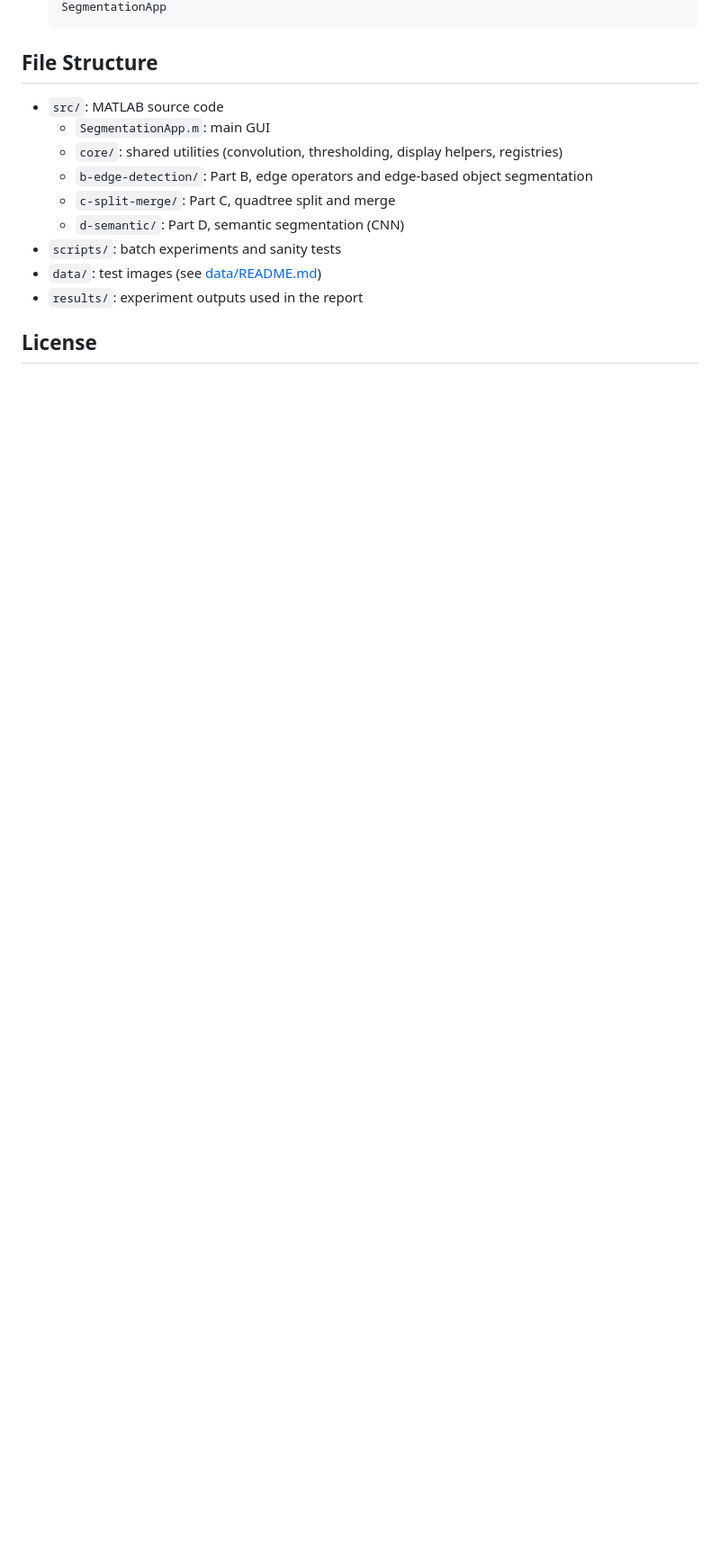
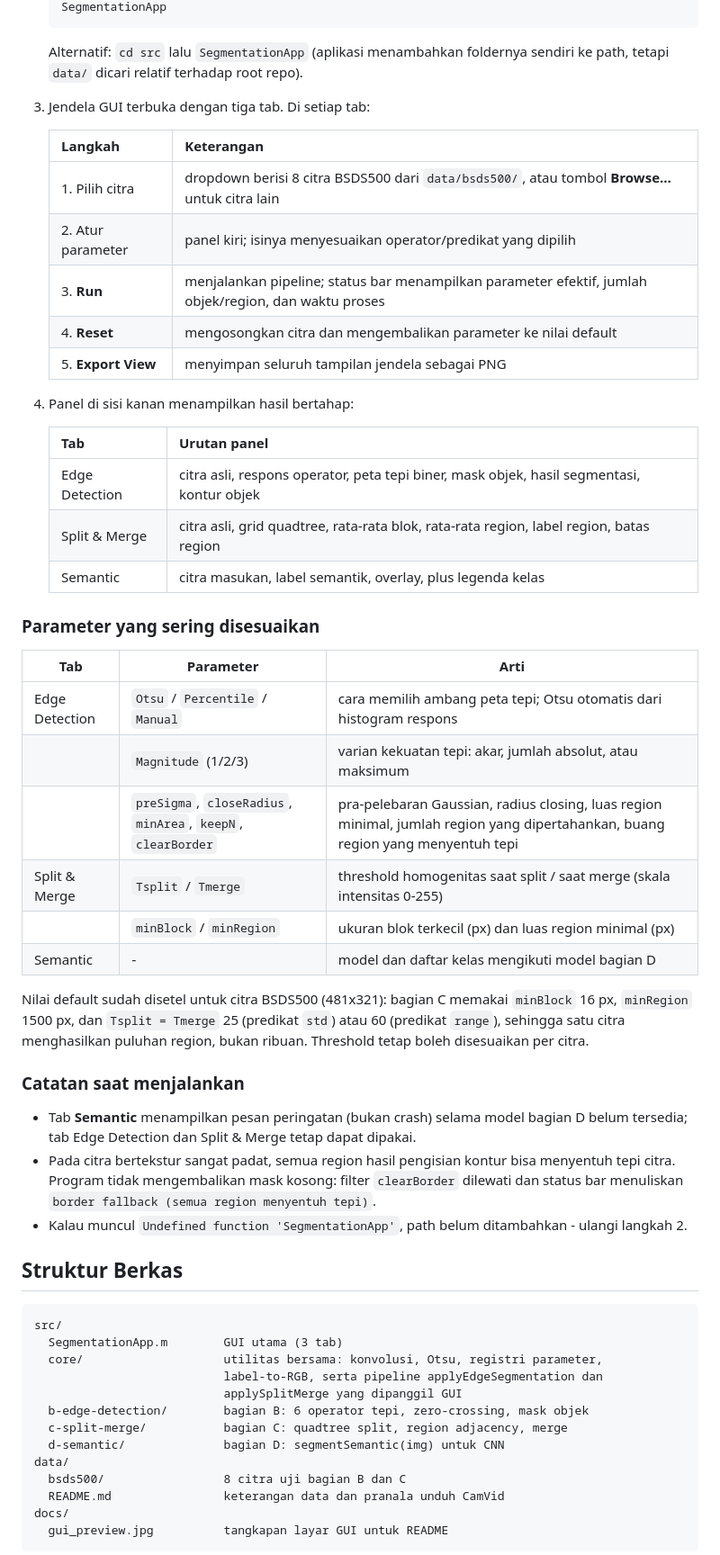
Before and after one commit to nafannn/image-segmentation, a Markdown page: README.md, the part around one of its changes. Shown at 90% size. Drawn GitHub-style; blank space fills up the shorter version.

````diff
--- a/README.md
+++ b/README.md
@@ -32,16 +50,67 @@ yang disatukan dalam satu GUI MATLAB:
    SegmentationApp
    ```
+   Alternatif: `cd src` lalu `SegmentationApp` (aplikasi menambahkan foldernya
+   sendiri ke path, tetapi `data/` dicari relatif terhadap root repo).
+3. Jendela GUI terbuka dengan tiga tab. Di setiap tab:
 
-## File Structure
+   | Langkah | Keterangan |
+   |---|---|
+   | 1. Pilih citra | dropdown berisi 8 citra BSDS500 dari `data/bsds500/`, atau tombol **Browse...** untuk citra lain |
+   | 2. Atur parameter | panel kiri; isinya menyesuaikan operator/predikat yang dipilih |
+   | 3. **Run** | menjalankan pipeline; status bar menampilkan parameter efektif, jumlah objek/region, dan waktu proses |
+   | 4. **Reset** | mengosongkan citra dan mengembalikan parameter ke nilai default |
+   | 5. **Export View** | menyimpan seluruh tampilan jendela sebagai PNG |
 
-- `src/`: MATLAB source code
-  - `SegmentationApp.m`: main GUI
-  - `core/`: shared utilities (convolution, thresholding, display helpers, registries)
-  - `b-edge-detection/`: Part B, edge operators and edge-based object segmentation
-  - `c-split-merge/`: Part C, quadtree split and merge
-  - `d-semantic/`: Part D, semantic segmentation (CNN)
-- `scripts/`: batch experiments and sanity tests
-- `data/`: test images (see [data/README.md](data/README.md))
-- `results/`: experiment outputs used in the report
+4. Panel di sisi kanan menampilkan hasil bertahap:
 
-## License
+   | Tab | Urutan panel |
+   |---|---|
+   | Edge Detection | citra asli, respons operator, peta tepi biner, mask objek, hasil segmentasi, kontur objek |
+   | Split & Merge | citra asli, grid quadtree, rata-rata blok, rata-rata region, label region, batas region |
+   | Semantic | citra masukan, label semantik, overlay, plus legenda kelas |
+
+### Parameter yang sering disesuaikan
+
+| Tab | Parameter | Arti |
+|---|---|---|
+| Edge Detection | `Otsu` / `Percentile` / `Manual` | cara memilih ambang peta tepi; Otsu otomatis dari histogram respons |
+| | `Magnitude` (1/2/3) | varian kekuatan tepi: akar, jumlah absolut, atau maksimum |
+| | `preSigma`, `closeRadius`, `minArea`, `keepN`, `clearBorder` | pra-pelebaran Gaussian, radius closing, luas region minimal, jumlah region yang dipertahankan, buang region yang menyentuh tepi |
+| Split & Merge | `Tsplit` / `Tmerge` | threshold homogenitas saat split / saat merge (skala intensitas 0-255) |
+| | `minBlock` / `minRegion` | ukuran blok terkecil (px) dan luas region minimal (px) |
+| Semantic | - | model dan daftar kelas mengikuti model bagian D |
+
+Nilai default sudah disetel untuk citra BSDS500 (481x321): bagian C memakai
+`minBlock` 16 px, `minRegion` 1500 px, dan `Tsplit = Tmerge` 25 (predikat `std`)
+atau 60 (predikat `range`), sehingga satu citra menghasilkan puluhan region,
+bukan ribuan. Threshold tetap boleh disesuaikan per citra.
+
+### Catatan saat menjalankan
+
+- Tab **Semantic** menampilkan pesan peringatan (bukan crash) selama model bagian
+  D belum tersedia; tab Edge Detection dan Split & Merge tetap dapat dipakai.
+- Pada citra bertekstur sangat padat, semua region hasil pengisian kontur bisa
+  menyentuh tepi citra. Program tidak mengembalikan mask kosong: filter
+  `clearBorder` dilewati dan status bar menuliskan
+  `border fallback (semua region menyentuh tepi)`.
+- Kalau muncul `Undefined function 'SegmentationApp'`, path belum ditambahkan -
+  ulangi langkah 2.
+
+## Struktur Berkas
+
+```
+src/
+  SegmentationApp.m        GUI utama (3 tab)
+  core/                    utilitas bersama: konvolusi, Otsu, registri parameter,
+                           label-to-RGB, serta pipeline applyEdgeSegmentation dan
+                           applySplitMerge yang dipanggil GUI
+  b-edge-detection/        bagian B: 6 operator tepi, zero-crossing, mask objek
+  c-split-merge/           bagian C: quadtree split, region adjacency, merge
+  d-semantic/              bagian D: segmentSemantic(img) untuk CNN
+data/
+  bsds500/                 8 citra uji bagian B dan C
+  README.md                keterangan data dan pranala unduh CamVid
+docs/
+  gui_preview.jpg          tangkapan layar GUI untuk README
+```
+
````
Also changed, not shown: other parts of README.md (+45 -19 lines), docs/gui_preview.jpg (added), 8 other files.
